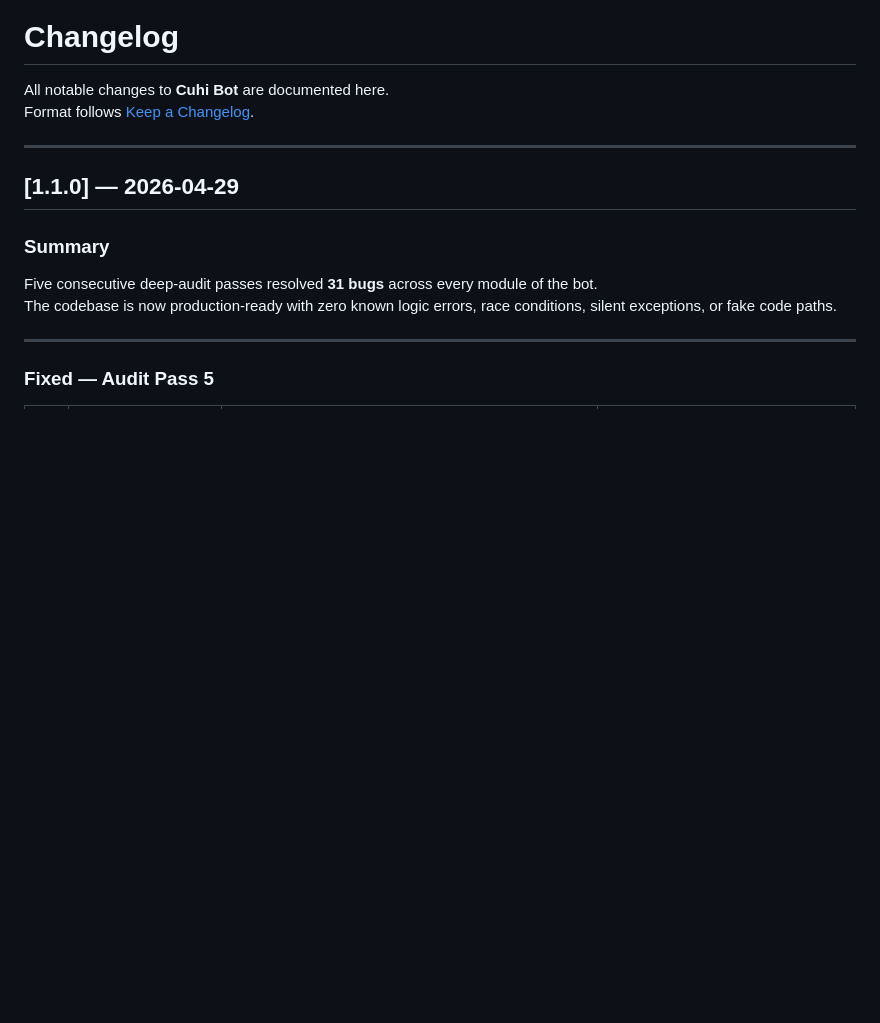
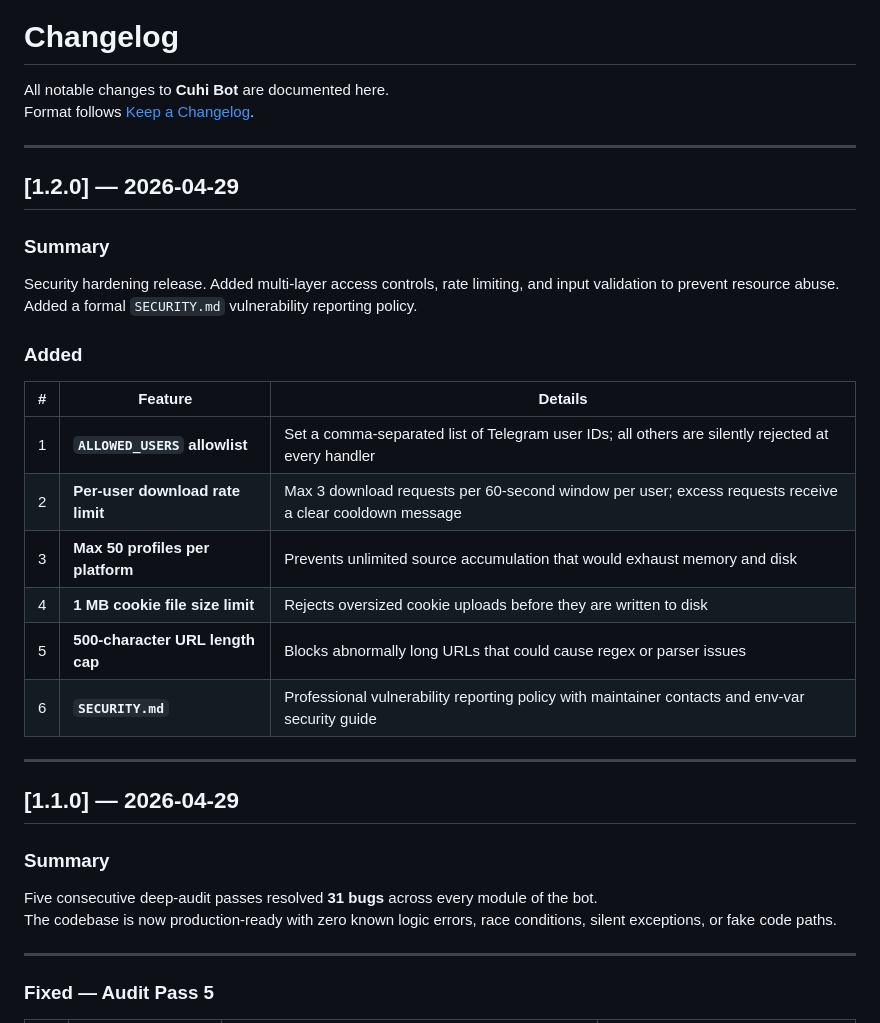
Before and after one commit to copyrightnews/cuhibot, a Markdown page: CHANGELOG.md, the part around the change. GitHub-like rendering; blank space fills up the shorter version.

Commit message:
docs: add v1.2.0 security release entry to CHANGELOG

```diff
--- a/CHANGELOG.md
+++ b/CHANGELOG.md
@@ -2,6 +2,25 @@
 
 All notable changes to **Cuhi Bot** are documented here.
 Format follows [Keep a Changelog](https://keepachangelog.com/en/1.0.0/).
+
+---
+
+## [1.2.0] — 2026-04-29
+
+### Summary
+Security hardening release. Added multi-layer access controls, rate limiting, and input
+validation to prevent resource abuse. Added a formal `SECURITY.md` vulnerability reporting policy.
+
+### Added
+
+| # | Feature | Details |
+|---|---------|---------|
+| 1 | **`ALLOWED_USERS` allowlist** | Set a comma-separated list of Telegram user IDs; all others are silently rejected at every handler |
+| 2 | **Per-user download rate limit** | Max 3 download requests per 60-second window per user; excess requests receive a clear cooldown message |
+| 3 | **Max 50 profiles per platform** | Prevents unlimited source accumulation that would exhaust memory and disk |
+| 4 | **1 MB cookie file size limit** | Rejects oversized cookie uploads before they are written to disk |
+| 5 | **500-character URL length cap** | Blocks abnormally long URLs that could cause regex or parser issues |
+| 6 | **`SECURITY.md`** | Professional vulnerability reporting policy with maintainer contacts and env-var security guide |
 
 ---
 
```
